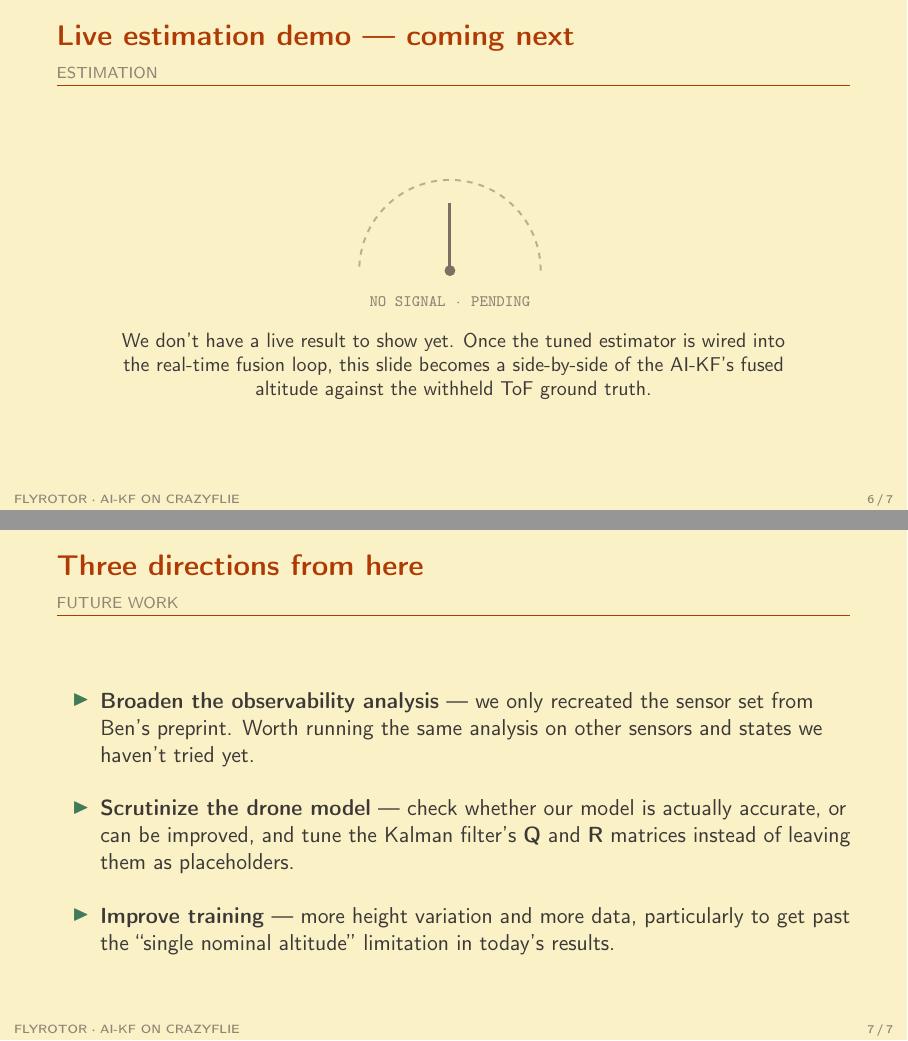
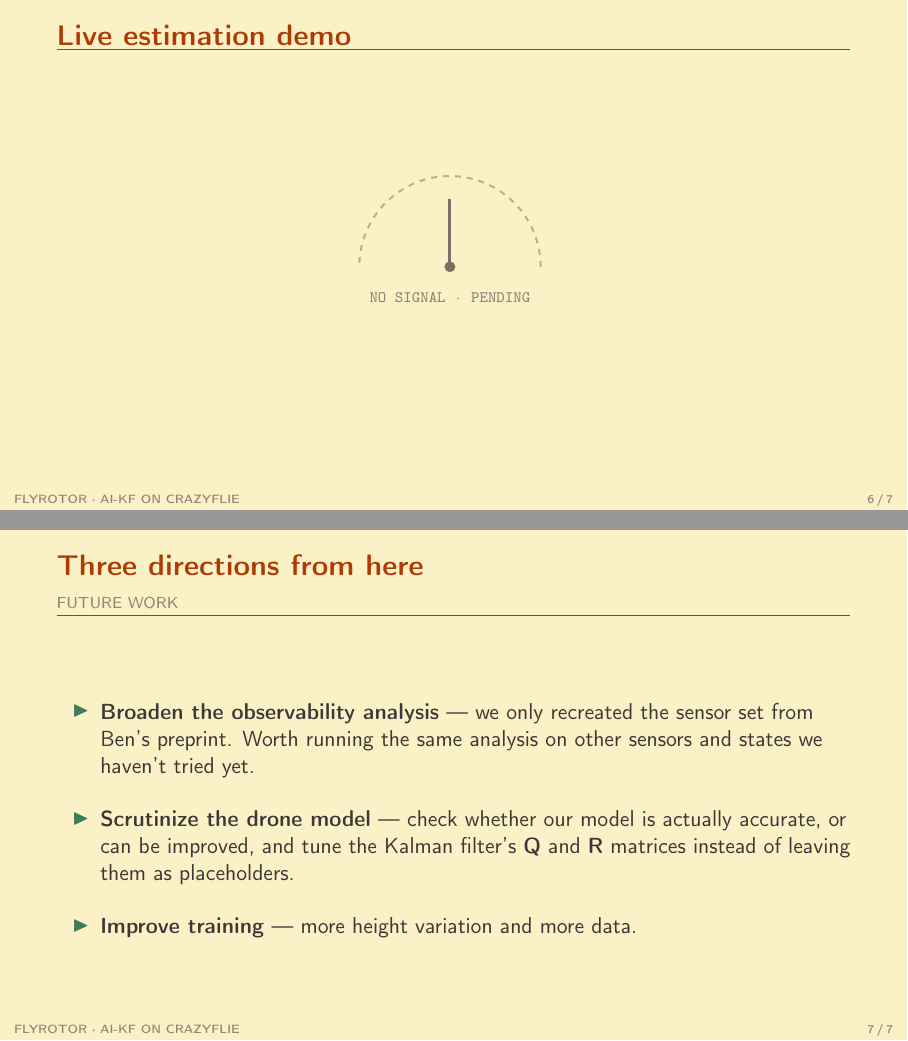
Before and after one commit to tamzeed-toha/ai_kalman_on_crazyflie, LaTeX slides (presentation/deck.tex): pages 6 and 7 of 7, joined at a grey line. Compiled offline with pdfLaTeX.

Commit message:
slide edits

```diff
--- a/presentation/deck.tex
+++ b/presentation/deck.tex
@@ -171,7 +171,7 @@
 \end{frame}
 
 % ---------------------------------------------------------------------------
-\begin{frame}{Live estimation demo --- coming next}{Estimation}
+\begin{frame}{Live estimation demo}
   \centering
   \vspace{0.5em}
   \begin{tikzpicture}
@@ -185,9 +185,7 @@
   \small
   \begin{minipage}{0.85\textwidth}
     \centering
-    We don't have a live result to show yet. Once the tuned estimator is wired into
-    the real-time fusion loop, this slide becomes a side-by-side of the AI-KF's fused
-    altitude against the withheld ToF ground truth.
+
   \end{minipage}
 \end{frame}
 
@@ -201,9 +199,7 @@
     \item \textbf{Scrutinize the drone model} --- check whether our model is actually
       accurate, or can be improved, and tune the Kalman filter's \textbf{Q} and
       \textbf{R} matrices instead of leaving them as placeholders.
-    \item \textbf{Improve training} --- more height variation and more data,
-      particularly to get past the ``single nominal altitude'' limitation in
-      today's results.
+    \item \textbf{Improve training} --- more height variation and more data.
   \end{itemize}
 \end{frame}
 
```
Also changed, not shown: presentation/deck.pdf, 4 other files.
